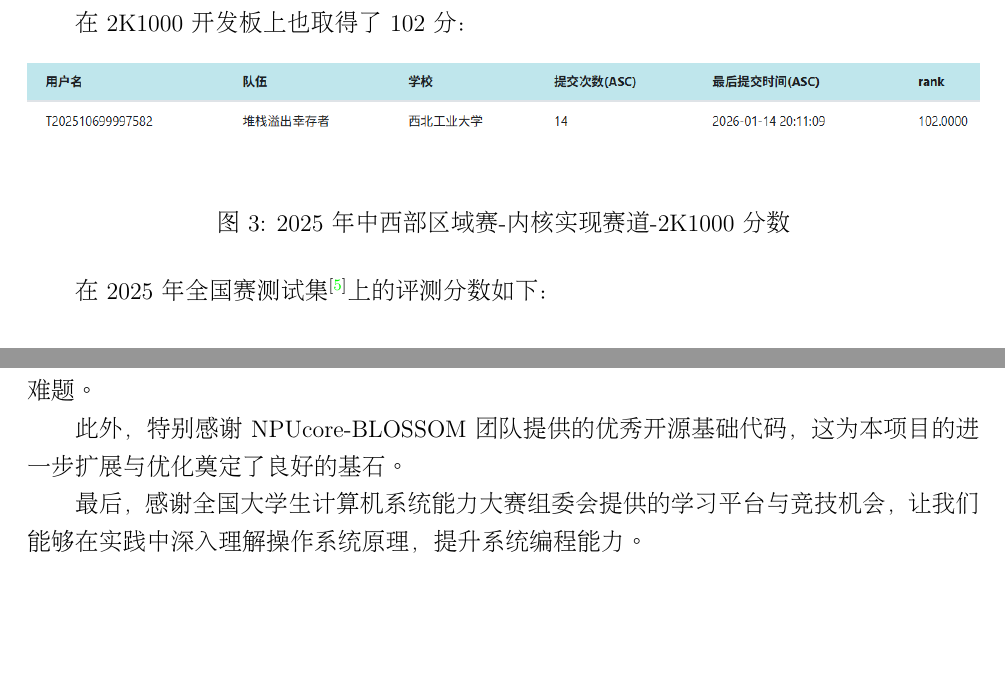
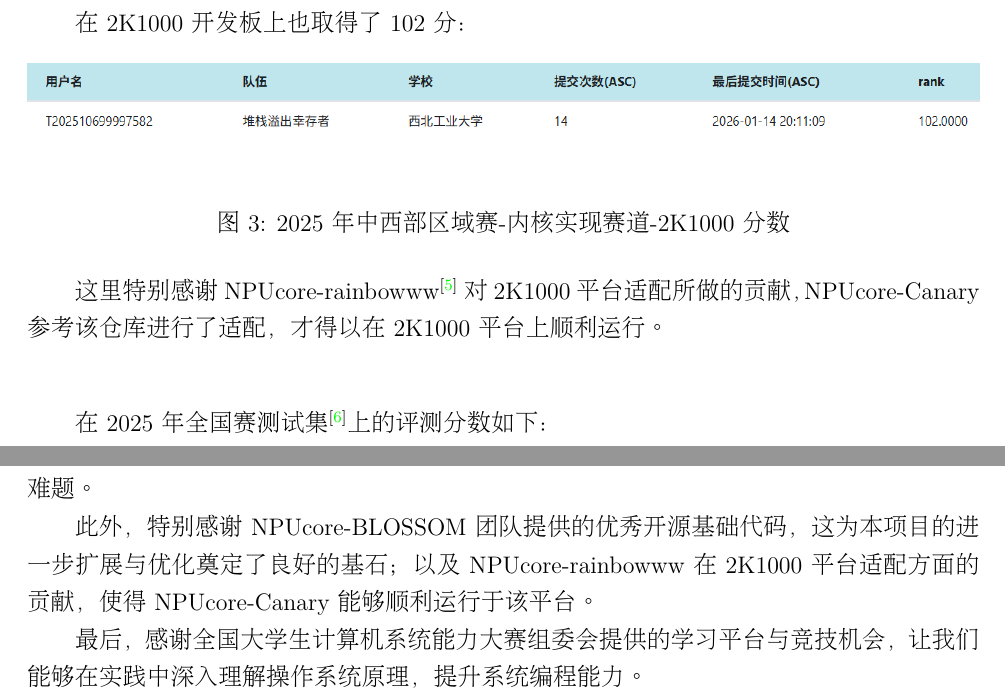
Before and after one commit to Arctitico/NPUcore-Canary-docs, a LaTeX document (main.tex, which reads sections/1_intro.tex, sections/6_summary.tex): two parts of pages 7 and 46 of 47, joined at a grey line, cut so that both start at the same text, the shorter picture padded with empty space. Compiled offline with XeLaTeX.

Commit message:
add 2K1000 score

```diff
--- a/sections/1_intro.tex
+++ b/sections/1_intro.tex
@@ -123,6 +123,11 @@
     \label{fig:2K1000 score}
 \end{figure}
 
+这里特别感谢 NPUcore-rainbowww\cite{npucore-rainbowww} 对 2K1000 平台适配所做的贡献，
+NPUcore-Canary 参考该仓库进行了适配，才得以在 2K1000 平台上顺利运行。
+
+\vspace{1cm}
+
 在 2025 年全国赛测试集\cite{testsuits-for-oskernel-pre-2025}上的评测分数如下：
 
 \begin{table}[H]
--- a/sections/6_summary.tex
+++ b/sections/6_summary.tex
@@ -72,6 +72,7 @@
 同时，衷心感谢 NPUcore 团队的前辈们——林祥霖、郭睆、栾承澈、张家文……，
 他们在项目开发过程中提供的技术支持与宝贵建议，极大地拓宽了我的视野并帮助解决了诸多难题。
 
-此外，特别感谢 NPUcore-BLOSSOM 团队提供的优秀开源基础代码，这为本项目的进一步扩展与优化奠定了良好的基石。
+此外，特别感谢 NPUcore-BLOSSOM 团队提供的优秀开源基础代码，这为本项目的进一步扩展与优化奠定了良好的基石；
+以及 NPUcore-rainbowww 在 2K1000 平台适配方面的贡献，使得 NPUcore-Canary 能够顺利运行于该平台。
 
 最后，感谢全国大学生计算机系统能力大赛组委会提供的学习平台与竞技机会，让我们能够在实践中深入理解操作系统原理，提升系统编程能力。
```
Also changed, not shown: main.bbl, main.pdf, 7 other files.
